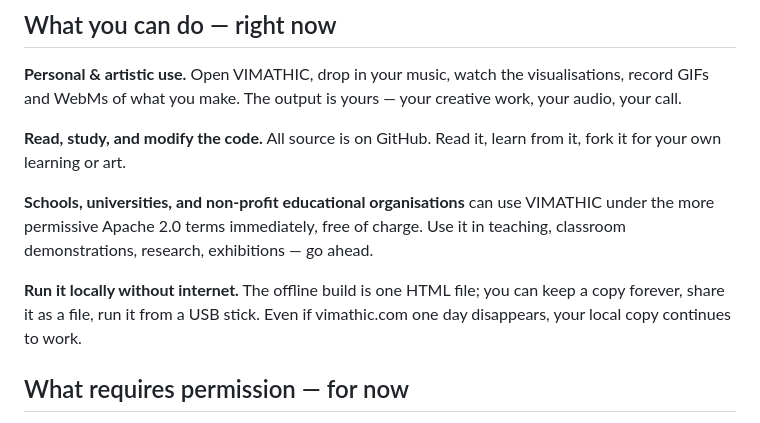
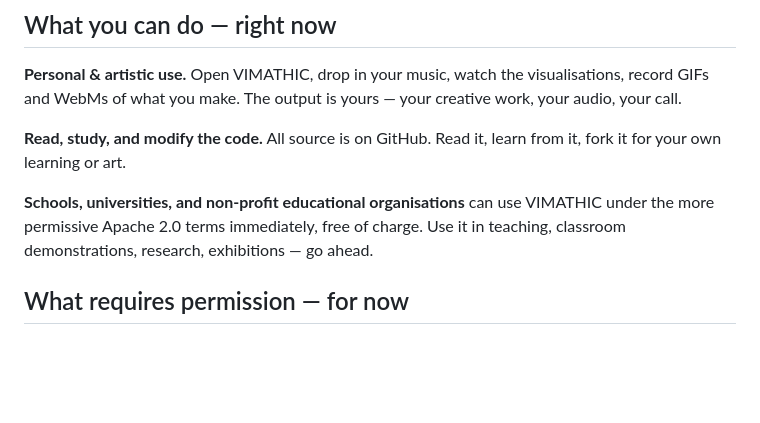
Before and after one commit to vimathic/vimathic, a Markdown page: documents/license.md, the part around the change. GitHub-like rendering; blank space fills up the shorter version.

```diff
--- a/documents/license.md
+++ b/documents/license.md
@@ -16,8 +16,6 @@ This page explains the VIMATHIC license in plain language. The full legal text i
 **Read, study, and modify the code.** All source is on GitHub. Read it, learn from it, fork it for your own learning or art.
 
 **Schools, universities, and non-profit educational organisations** can use VIMATHIC under the more permissive Apache 2.0 terms immediately, free of charge. Use it in teaching, classroom demonstrations, research, exhibitions — go ahead.
-
-**Run it locally without internet.** The offline build is one HTML file; you can keep a copy forever, share it as a file, run it from a USB stick. Even if vimathic.com one day disappears, your local copy continues to work.
 
 ## What requires permission — for now
 
```
Also changed, not shown: DISCLAIMER.md (+1 -5 lines).
